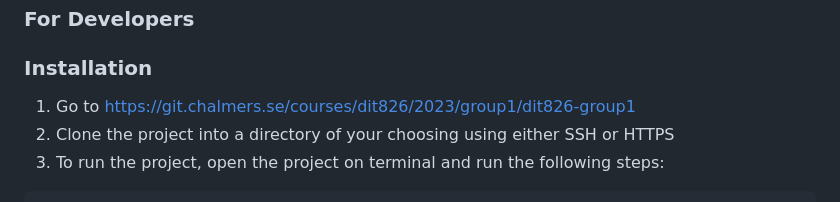
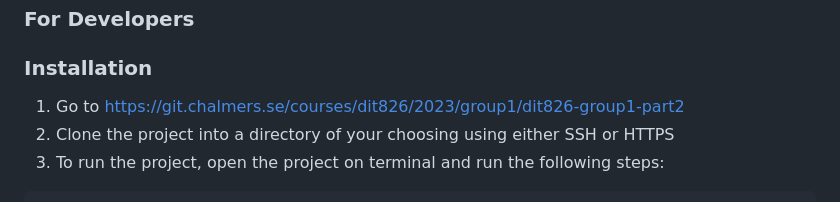
Before and after one commit to JohnWebb00/CintaRosa, a Markdown page: README.md, the part around the change. GitHub-like rendering.

Commit message:
Replace readme with correct repository link

````diff
--- a/README.md
+++ b/README.md
@@ -71,7 +71,7 @@ The primary purpose of our project is to contribute to the early detection of br
 <a name="installation"></a>
 
 ### **Installation**
-1. Go to https://git.chalmers.se/courses/dit826/2023/group1/dit826-group1
+1. Go to https://git.chalmers.se/courses/dit826/2023/group1/dit826-group1-part2
 2. Clone the project into a directory of your choosing using either SSH or HTTPS
 3. To run the project, open the project on terminal and run the following steps:
 ```bash
````
